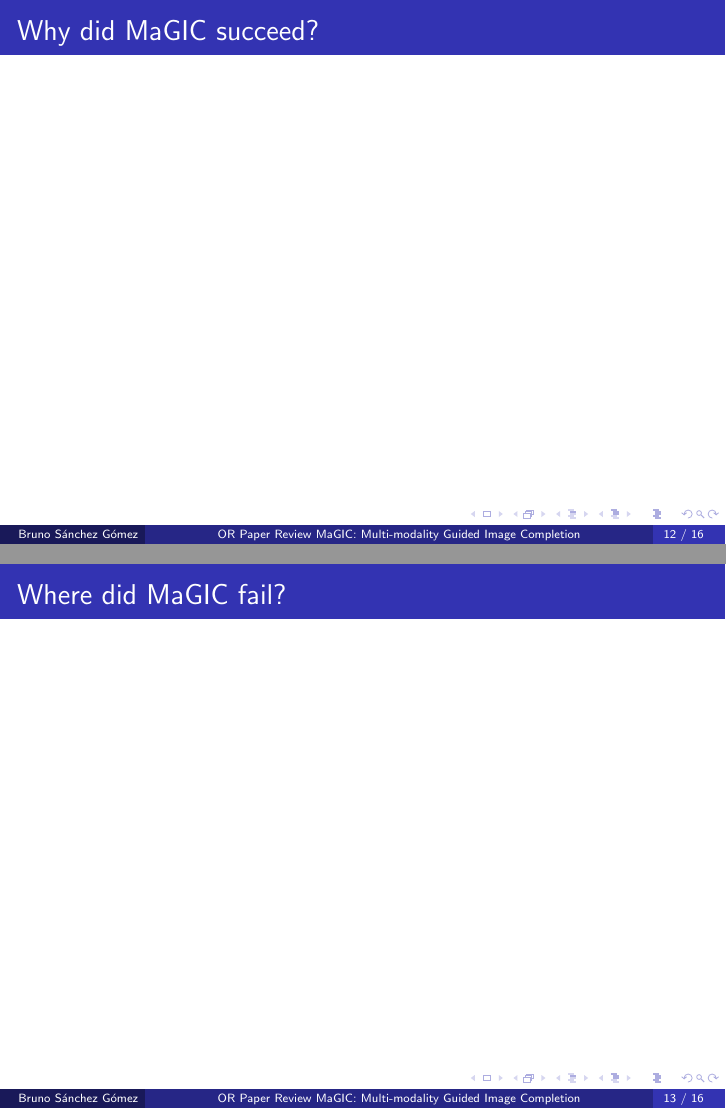
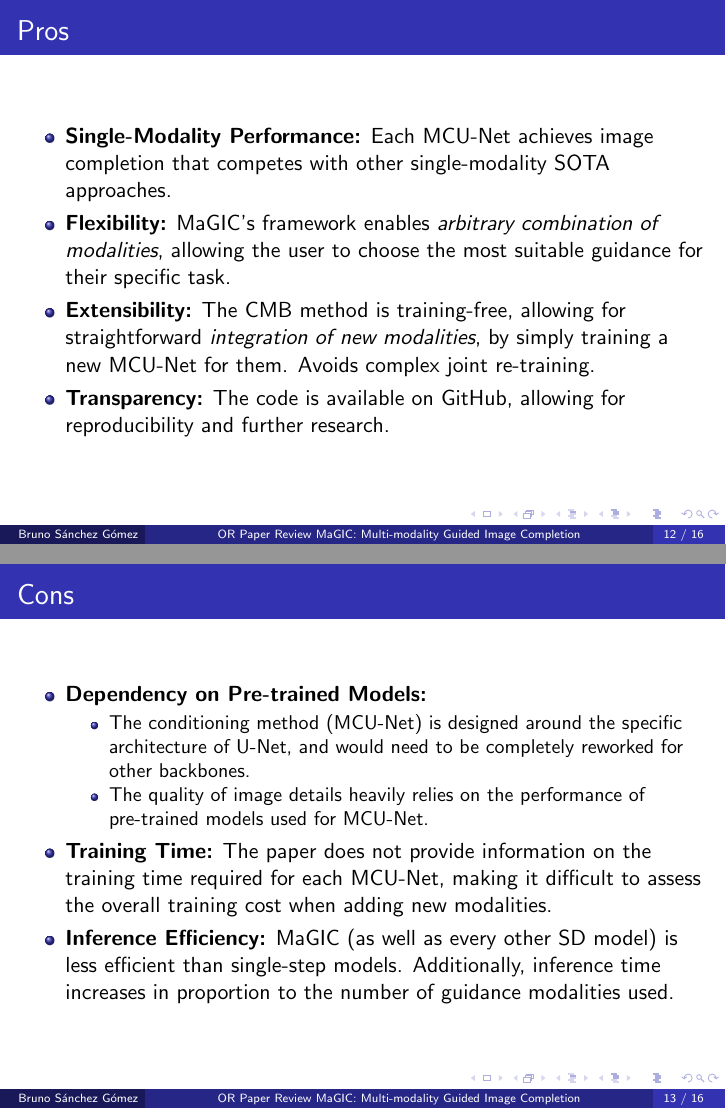
Before and after one commit to brunosangom/mai-or-paperReview, LaTeX slides (report/report.tex): pages 12 and 13 of 16, joined at a grey line. Compiled offline with pdfLaTeX.

Commit message:
presentation finised

```diff
--- a/report/report.tex
+++ b/report/report.tex
@@ -194,11 +199,24 @@
 \begin{frame}{Table of Contents}
     \tableofcontents[currentsection]
 \end{frame}
-\begin{frame}{Why did MaGIC succeed?}
-
+\begin{frame}{Pros}
+    \begin{itemize}
+        \item \textbf{Single-Modality Performance:} Each MCU-Net achieves image completion that competes with other single-modality SOTA approaches.
+        \item \textbf{Flexibility:} MaGIC's framework enables \textit{arbitrary combination of modalities}, allowing the user to choose the most suitable guidance for their specific task.
+        \item \textbf{Extensibility:} The CMB method is training-free, allowing for straightforward \textit{integration of new modalities}, by simply training a new MCU-Net for them. Avoids complex joint re-training.
+        \item \textbf{Transparency:} The code is available on \hyperlink{https://github.com/yeates/MaGIC}{GitHub}, allowing for reproducibility and further research.
+    \end{itemize}
 \end{frame}
 
-\begin{frame}{Where did MaGIC fail?}
-
+\begin{frame}{Cons}
+    \begin{itemize}
+        \item \textbf{Dependency on Pre-trained Models:}
+        \begin{itemize}
+            \item The conditioning method (MCU-Net) is designed around the specific architecture of U-Net, and would need to be completely reworked for other backbones.
+            \item The quality of image details heavily relies on the performance of pre-trained models used for MCU-Net.
+        \end{itemize}
+        \item \textbf{Training Time:} The paper does not provide information on the training time required for each MCU-Net, making it difficult to assess the overall training cost when adding new modalities.
+        \item \textbf{Inference Efficiency:} MaGIC (as well as every other SD model) is less efficient than single-step models. Additionally, inference time increases in proportion to the number of guidance modalities used.
+    \end{itemize}
 \end{frame}
 
```
Also changed, not shown: report/figures/comparison.png (added), report/figures/examples.png (added), report/report.pdf, report/report.tex (31 more changed lines).
